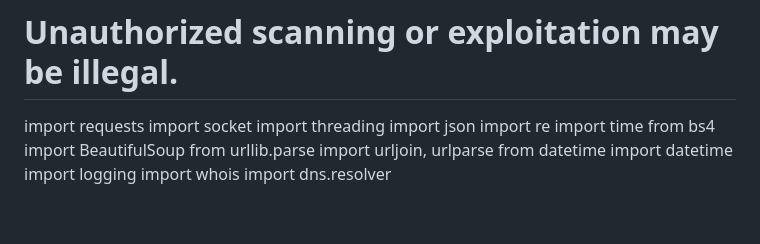
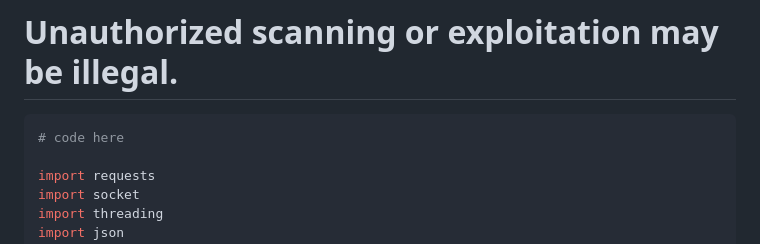
Before and after one commit to Anish-Kushwaha/Scanner-v3.2, a Markdown page: README.md, the part around the change. Drawn GitHub-style; blank space fills up the shorter version.

Commit message:
Add code block placeholder in README
Added a code block placeholder in the README.

````diff
--- a/README.md
+++ b/README.md
@@ -13,7 +13,8 @@ pip install -r requirements.txt
 # Unauthorized scanning or exploitation may be illegal.
 
 
-
+```bash
+# code here
 
 import requests
 import socket
````
